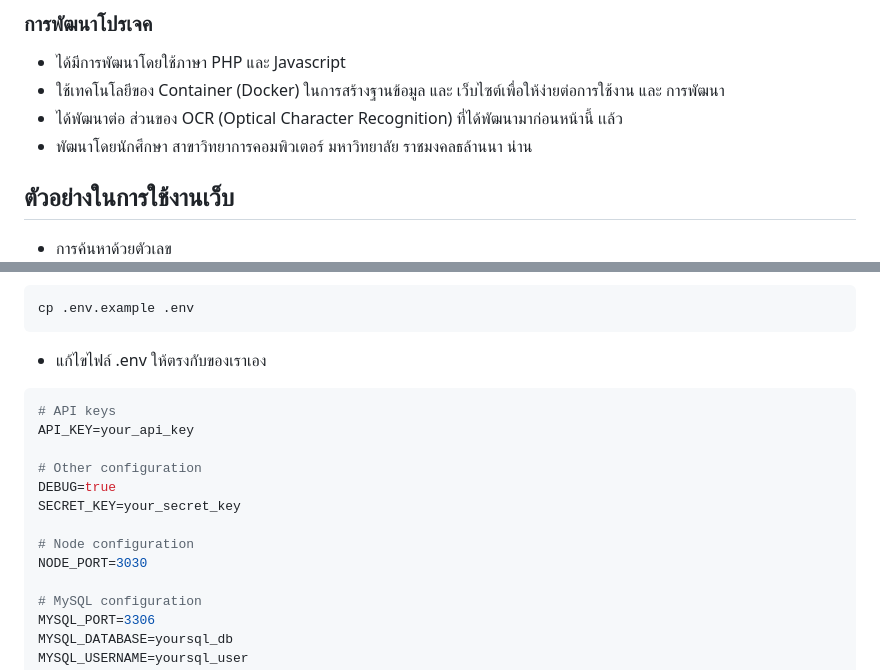
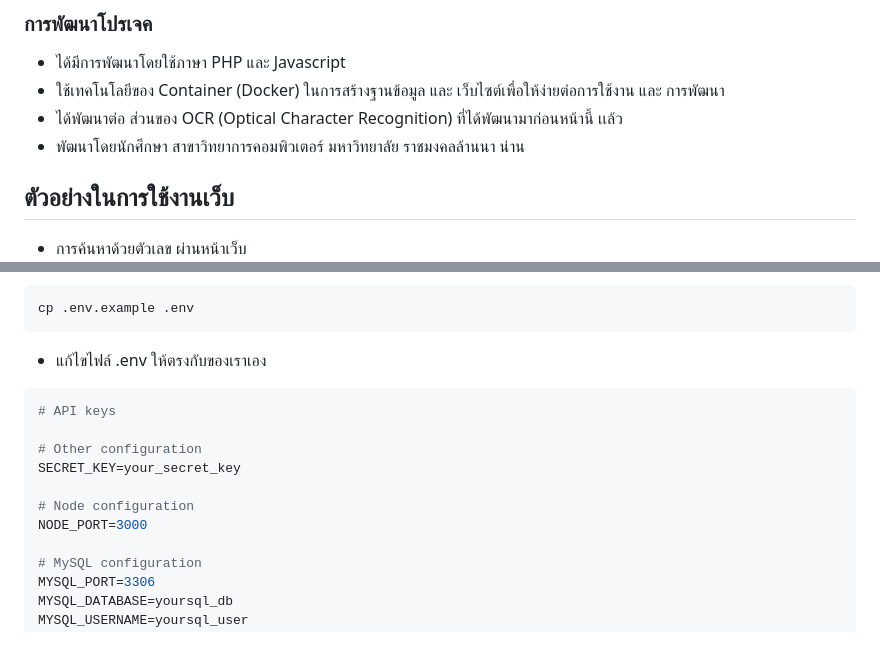
Before and after one commit to JeerasakAnanta/redcross_lottery_nan, a Markdown page: README.md, 2 parts joined by grey strips. GitHub-like rendering; blank space fills up the shorter version.

````diff
--- a/README.md
+++ b/README.md
@@ -6,9 +6,9 @@
 - ได้มีการพัฒนาโดยใช้ภาษา PHP และ Javascript
 - ใช้เทคโนโลยีของ Container (Docker) ในการสร้างฐานข้อมูล และ เว็บไซต์เพื่อให้ง่ายต่อการใช้งาน และ การพัฒนา
 - ได้พัฒนาต่อ ส่วนของ OCR (Optical Character Recognition) ที่ได้พัฒนามาก่อนหน้านี้ เเล้ว
-- พัฒนาโดยนักศึกษา สาขาวิทยาการคอมพิวเตอร์ มหาวิทยาลัย ราชมงคลธล้านนา น่าน
+- พัฒนาโดยนักศึกษา สาขาวิทยาการคอมพิวเตอร์ มหาวิทยาลัย ราชมงคลล้านนา น่าน
 ## ตัวอย่างในการใช้งานเว็บ
-- การค้นหาด้วยตัวเลข
+- การค้นหาด้วยตัวเลข ผ่านหน้าเว็บ
 ![หน้าเว็บ](./documents/doc.gif)
 
 - การค้นหาโดย OCR
@@ -37,14 +112,12 @@ cp .env.example .env
 - แก้ไขไฟล์ .env ให้ตรงกับของเราเอง
 ```bash
 # API keys
-API_KEY=your_api_key
 
 # Other configuration
-DEBUG=true
 SECRET_KEY=your_secret_key
 
 # Node configuration
-NODE_PORT=3030
+NODE_PORT=3000
 
 # MySQL configuration
 MYSQL_PORT=3306
````
Also changed, not shown: other parts of README.md (+75 -0 lines).
